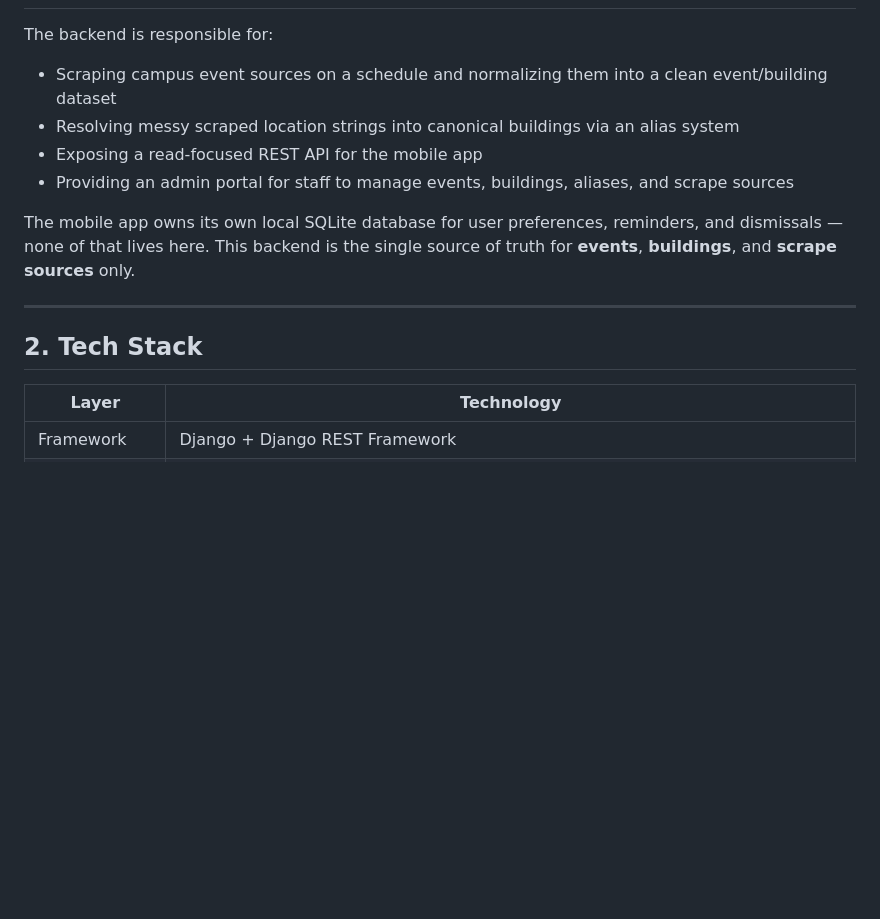
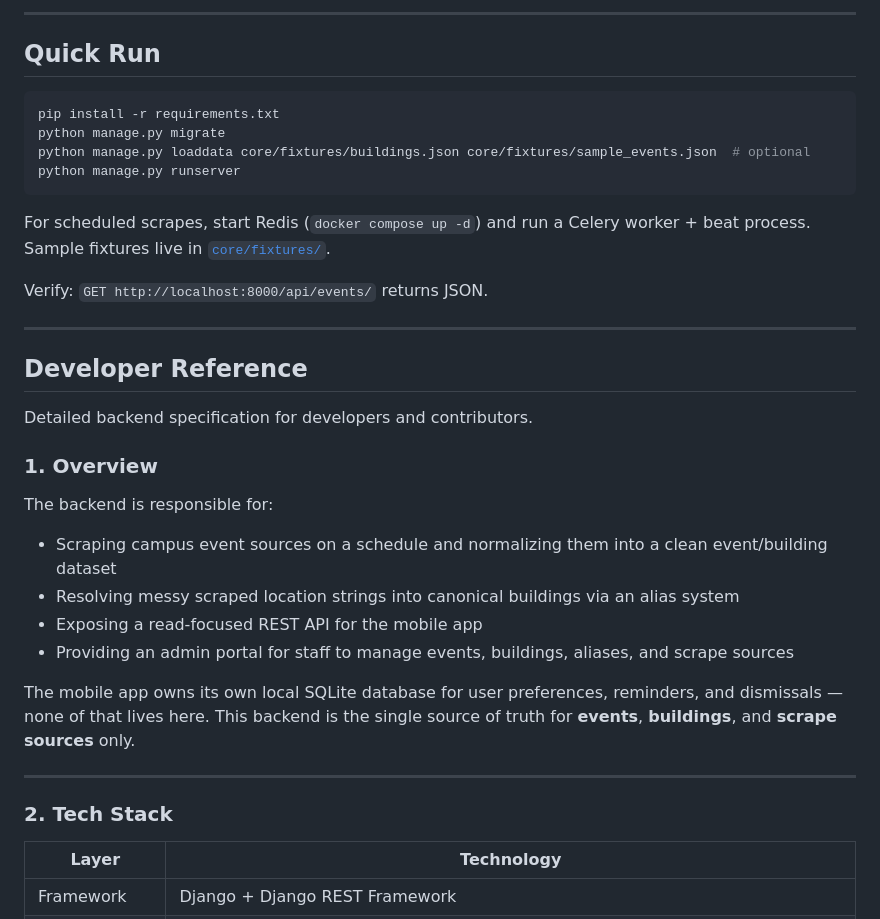
Before and after one commit to seanmutunhire29/Eventer_backend, a Markdown page: README.md, the part around one of its changes. Drawn GitHub-style; blank space fills up the shorter version.

Commit message:
improved readme.md

````diff
--- a/README.md
+++ b/README.md
@@ -8,3 +52,25 @@ Backend service for **Eventer**, a campus event discovery app for Dartmouth Coll
+---
+
+## Quick Run
+
+```bash
+pip install -r requirements.txt
+python manage.py migrate
+python manage.py loaddata core/fixtures/buildings.json core/fixtures/sample_events.json  # optional
+python manage.py runserver
+```
+
+For scheduled scrapes, start Redis (`docker compose up -d`) and run a Celery worker + beat process. Sample fixtures live in [`core/fixtures/`](core/fixtures/).
+
+Verify: `GET http://localhost:8000/api/events/` returns JSON.
+
+---
+
+## Developer Reference
+
+Detailed backend specification for developers and contributors.
+
+### 1. Overview
 
 The backend is responsible for:
 
@@ -17,7 +83,7 @@ The mobile app owns its own local SQLite database for user preferences, reminder
 
 ---
 
-## 2. Tech Stack
+### 2. Tech Stack
 
 | Layer           | Technology                                                                                                                 |
 | --------------- | -------------------------------------------------------------------------------------------------------------------------- |
````
Also changed, not shown: other parts of README.md (+65 -21 lines).
